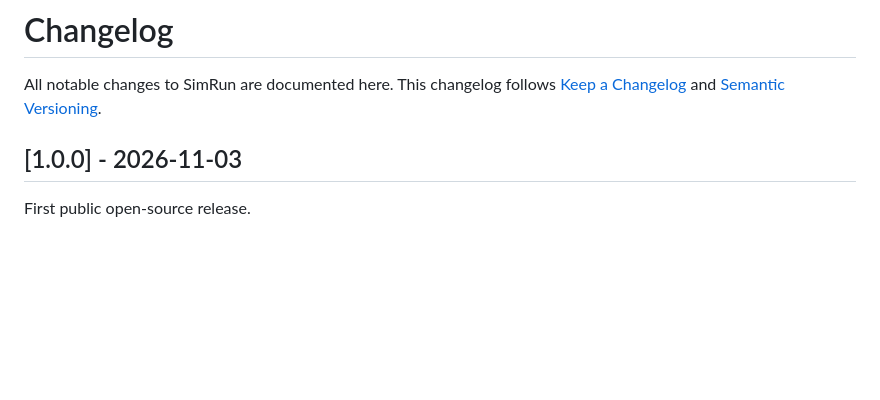
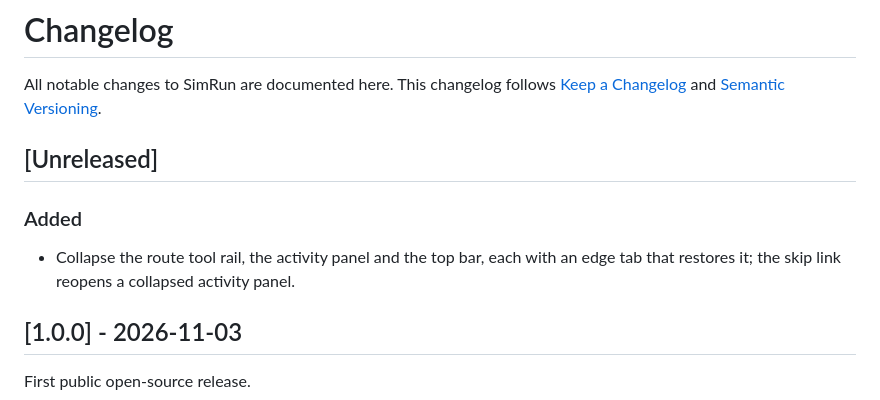
Before and after one commit to exterminatorrat/simrun, a Markdown page: CHANGELOG.md, the part around the change. Rendered like a GitHub page; blank space fills up the shorter version.

Commit message:
Record the collapsible panels in the changelog
CONTRIBUTING asks for user-visible changes under [Unreleased]; this adds the entry for the new panel collapse controls.

Co-authored-by: Harry Jin <harrythemen@outlook.com>

```diff
--- a/CHANGELOG.md
+++ b/CHANGELOG.md
@@ -1,6 +1,12 @@
 # Changelog
 
 All notable changes to SimRun are documented here. This changelog follows [Keep a Changelog](https://keepachangelog.com/en/1.1.0/) and [Semantic Versioning](https://semver.org/spec/v2.0.0.html).
+
+## [Unreleased]
+
+### Added
+
+- Collapse the route tool rail, the activity panel and the top bar, each with an edge tab that restores it; the skip link reopens a collapsed activity panel.
 
 ## [1.0.0] - 2026-11-03
 
```
